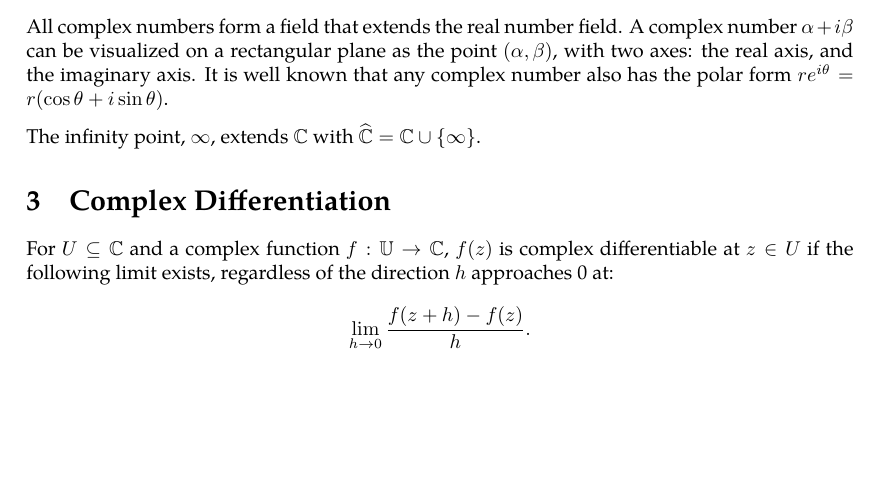
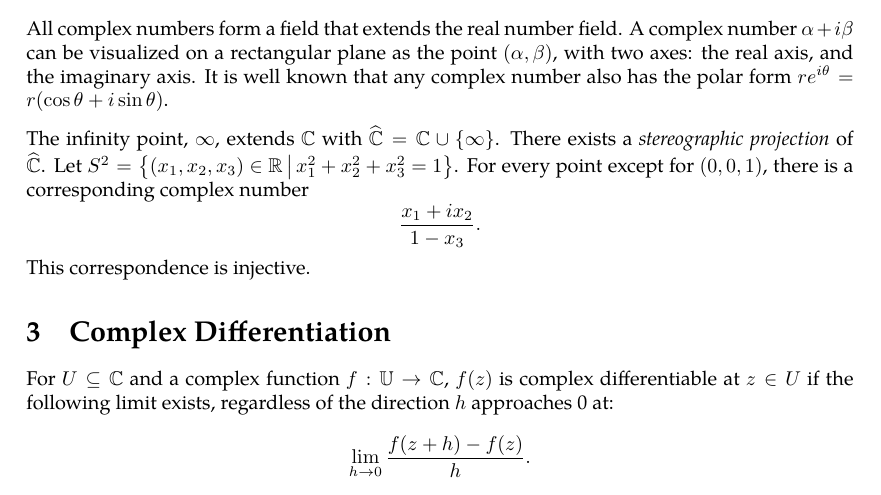
Before and after one commit to slipperking/complex-analysis-latex, a LaTeX document (main.tex): part of page 8 of 12, cut so that both start at the same text, the shorter picture padded with empty space. Compiled offline with pdfLaTeX.

Commit message:
overleaf_to_git (Sun May 18 23:35:19 2025 -0700): update main.tex from r2239 to r2250

```diff
--- a/main.tex
+++ b/main.tex
@@ -58,6 +58,7 @@
 \DeclarePairedDelimiter{\paren}{(}{)}
 \let\parendefault\paren
 \renewcommand{\paren}{\parendefault*}
+\newcommand{\riemannsphere}{\widehat{\mathbb{C}}}
 
 \begin{document}
 \maketitle
@@ -232,7 +233,8 @@ A portion of calculus is dedicated on rigorously defining concepts such as limit
 \section{The Complex Plane}
 All complex numbers form a field that extends the real number field. A complex number \(\alpha+i\beta\) can be visualized on a rectangular plane as the point \((\alpha,\beta)\), with two axes: the real axis, and the imaginary axis. It is well known that any complex number also has the polar form \(re^{i\theta}=r\paren{\cos\theta+i\sin\theta}\).
 
-The infinity point, \(\infty\), extends \(\mathbb{C}\) with \(\widehat{\mathbb{C}}=\mathbb{C}\cup\{\infty\}\).
+The infinity point, \(\infty\), extends \(\mathbb{C}\) with \(\riemannsphere=\mathbb{C}\cup\{\infty\}\). There exists a \textit{stereographic projection} of \(\riemannsphere\). Let \(S^2=\left\{\paren{x_1,x_2,x_3}\in\mathbb{R}\,\middle|\,x_1^2+x_2^2+x_3^2=1\right\}\). For every point except for \((0,0,1)\), there is a corresponding complex number \[\frac{x_1+ix_2}{1-x_3}.\]
+This correspondence is injective.
 \section{Complex Differentiation}
 For \(U\subseteq \mathbb{C}\) and a complex function \(f:\mathbb{U}\to\mathbb{C}\), \(f(z)\) is complex differentiable at \(z\in U\) if the following limit exists, regardless of the direction \(h\) approaches 0 at:
 \[\lim_{h\to0}\frac{f(z+h)-f(z)}{h}.\]
```
